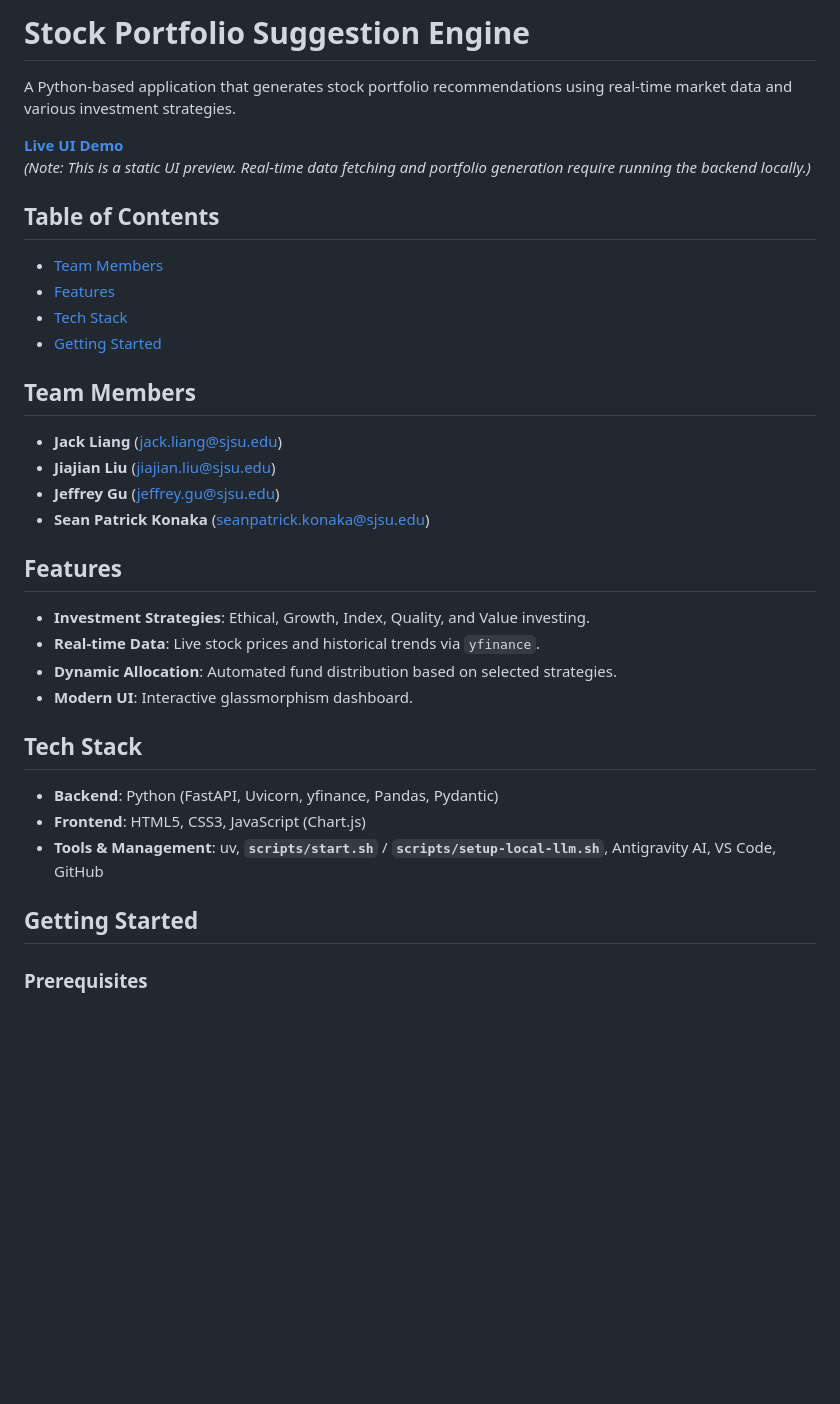
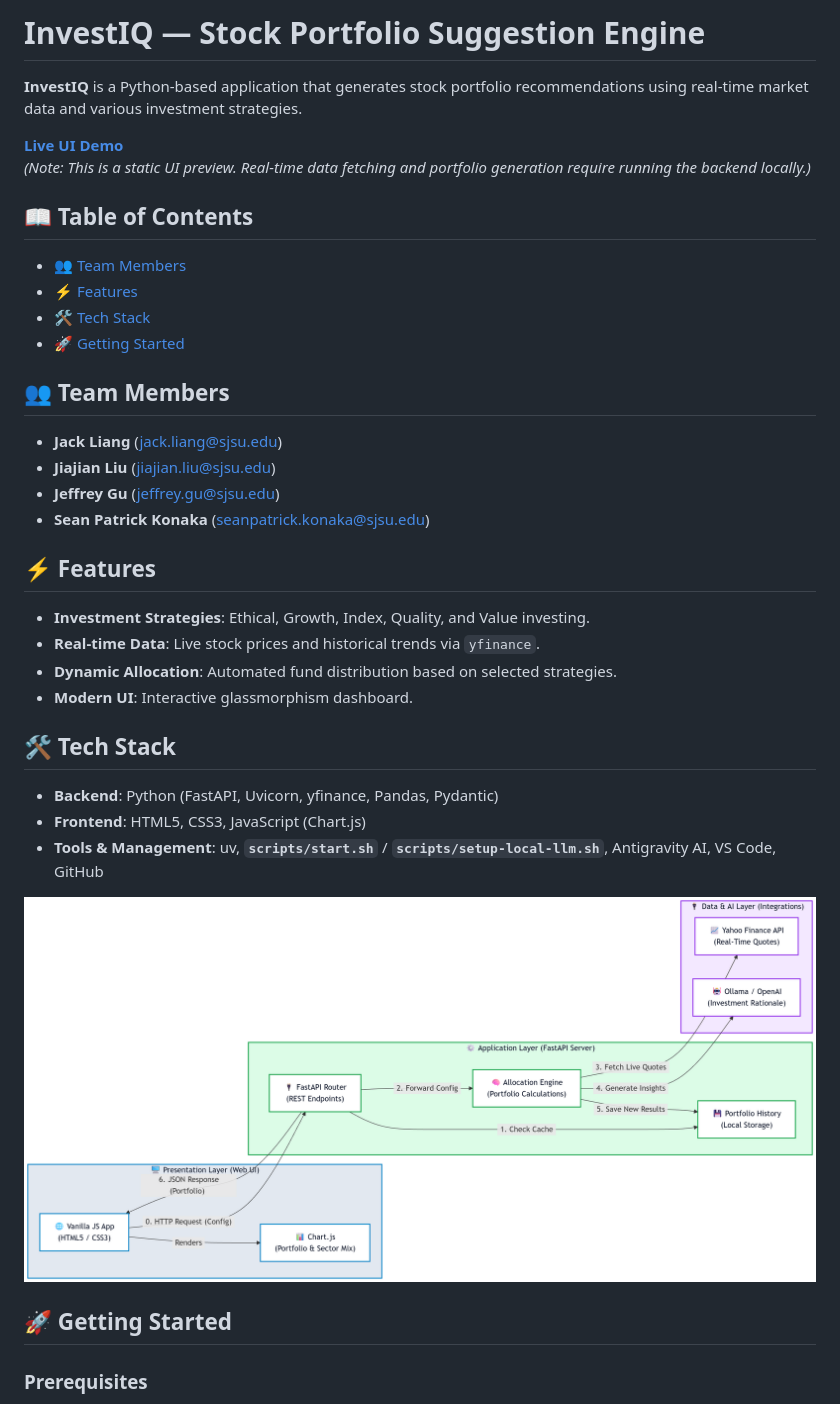
Before and after one commit to jack-200/cmpe-285-stock-portfolio-engine, a Markdown page: README.md, the part around one of its changes. GitHub-like rendering; pictures changed too: assets/tech-stack.png (added); blank space fills up the shorter version.

Commit message:
docs(ui): optimize readme visuals, local badges, and format codebase (#4)
* docs(ui): optimize readme layout with 1600px tech stack diagram and emoji headers

* chore(gitignore): ignore generated log files and remove tracked root logs

* style(ui): format and lint codebase with prettier and ruff

```diff
--- a/README.md
+++ b/README.md
@@ -1,38 +1,40 @@
-# Stock Portfolio Suggestion Engine
+# InvestIQ — Stock Portfolio Suggestion Engine
 
-A Python-based application that generates stock portfolio recommendations using real-time market data and various investment strategies.
+**InvestIQ** is a Python-based application that generates stock portfolio recommendations using real-time market data and various investment strategies.
 
 [**Live UI Demo**](https://jack-200.github.io/cmpe-285-stock-portfolio-engine/)
 _(Note: This is a static UI preview. Real-time data fetching and portfolio generation require running the backend locally.)_
 
-## Table of Contents
+## 📖 Table of Contents
 
-- [Team Members](#team-members)
-- [Features](#features)
-- [Tech Stack](#tech-stack)
-- [Getting Started](#getting-started)
+- [👥 Team Members](#team-members)
+- [⚡ Features](#features)
+- [🛠️ Tech Stack](#tech-stack)
+- [🚀 Getting Started](#getting-started)
 
-## Team Members
+## 👥 Team Members
 
 - **Jack Liang** ([jack.liang@sjsu.edu](mailto:jack.liang@sjsu.edu))
 - **Jiajian Liu** ([jiajian.liu@sjsu.edu](mailto:jiajian.liu@sjsu.edu))
 - **Jeffrey Gu** ([jeffrey.gu@sjsu.edu](mailto:jeffrey.gu@sjsu.edu))
 - **Sean Patrick Konaka** ([seanpatrick.konaka@sjsu.edu](mailto:seanpatrick.konaka@sjsu.edu))
 
-## Features
+## ⚡ Features
 
 - **Investment Strategies**: Ethical, Growth, Index, Quality, and Value investing.
 - **Real-time Data**: Live stock prices and historical trends via `yfinance`.
 - **Dynamic Allocation**: Automated fund distribution based on selected strategies.
 - **Modern UI**: Interactive glassmorphism dashboard.
 
-## Tech Stack
+## 🛠️ Tech Stack
 
 - **Backend**: Python (FastAPI, Uvicorn, yfinance, Pandas, Pydantic)
 - **Frontend**: HTML5, CSS3, JavaScript (Chart.js)
 - **Tools & Management**: uv, **`scripts/start.sh`** / **`scripts/setup-local-llm.sh`**, Antigravity AI, VS Code, GitHub
 
-## Getting Started
+![InvestIQ Tech Stack](assets/tech-stack.png)
+
+## 🚀 Getting Started
 
 ### Prerequisites
 
```
Also changed, not shown: other parts of README.md (+2 -2 lines), 6 other files.
